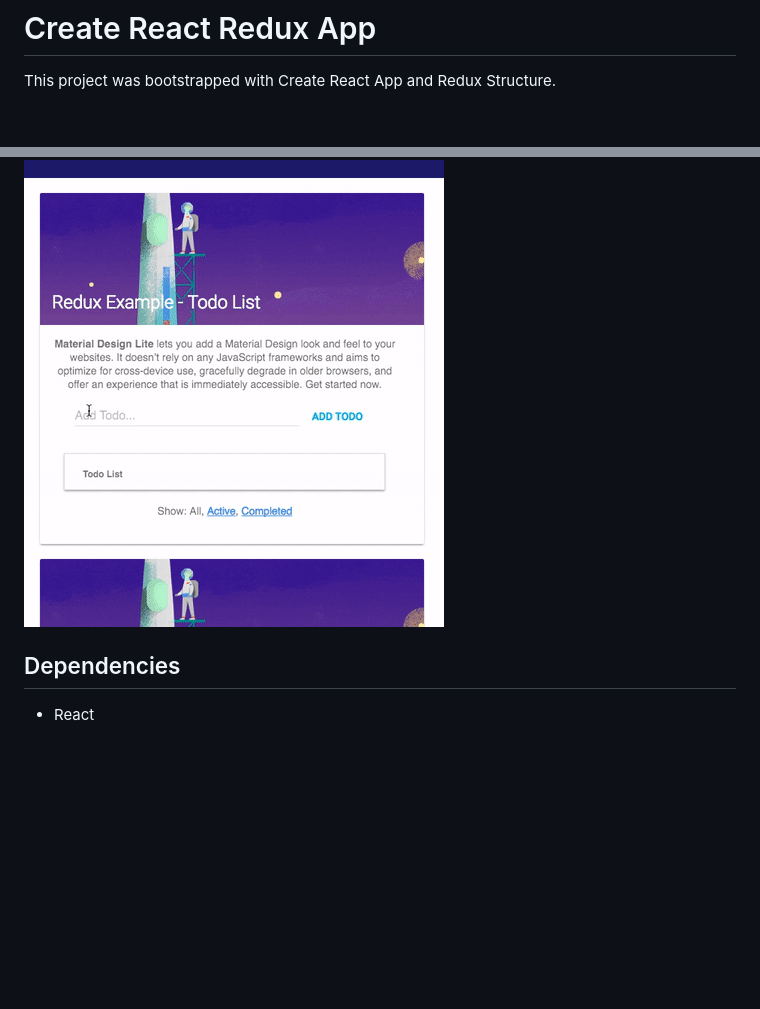
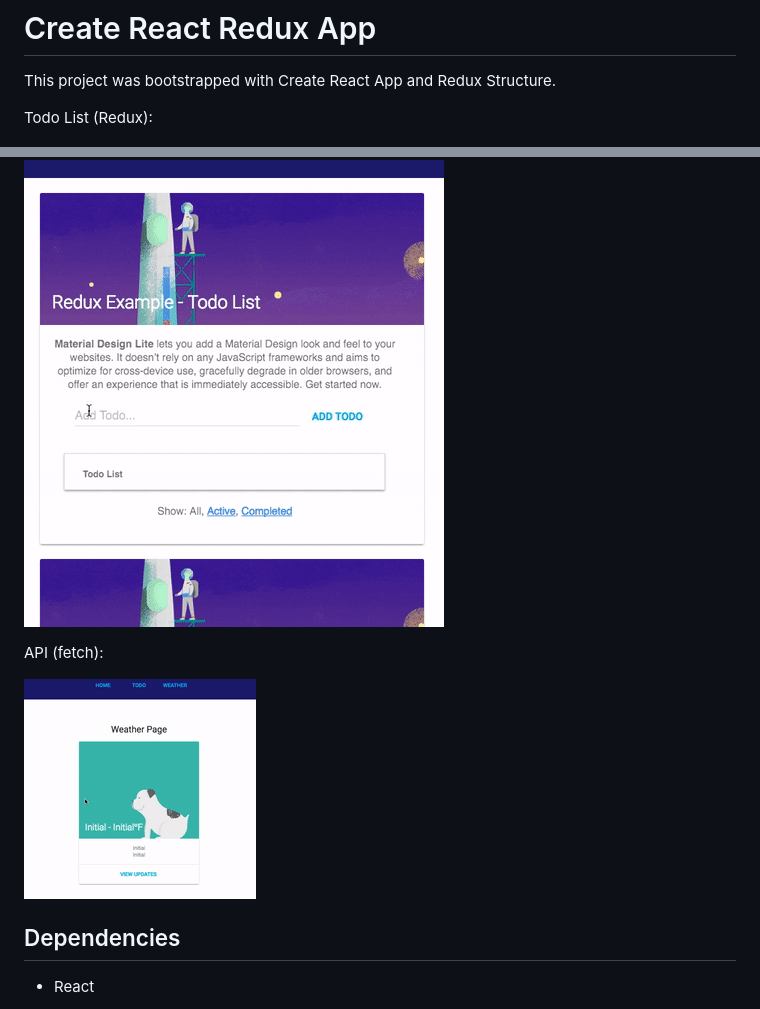
Before and after one commit to yingray/create-react-redux-app, a Markdown page: README.md, 2 parts joined by grey strips. Drawn GitHub-style; pictures changed too: demo-api.gif (added); blank space fills up the shorter version.

```diff
--- a/README.md
+++ b/README.md
@@ -2,7 +2,13 @@
 
 This project was bootstrapped with Create React App and Redux Structure.
 
+Todo List (Redux):
+
 ![demo](demo.gif)
+
+API (fetch):
+
+![demo-api](demo-api.gif)
 
 
 ## Dependencies
```
Also changed, not shown: 2 other files.
